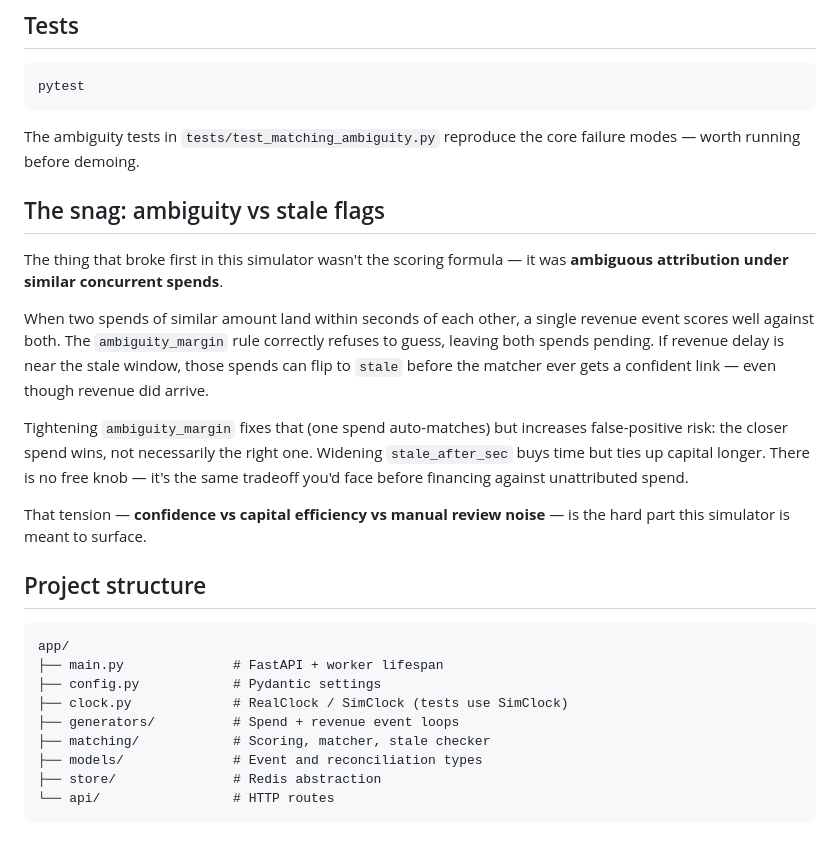
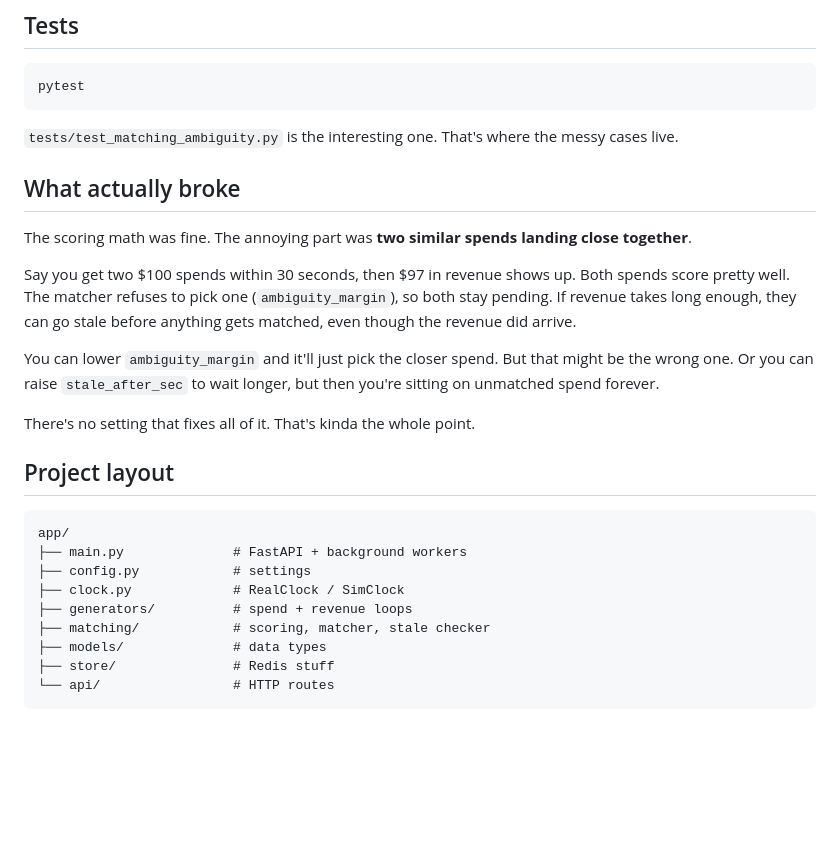
Before and after one commit to Chrisvaldar/ad-spend-revenue-reconciliation-simulator, a Markdown page: README.md, the part around one of its changes. Drawn GitHub-style; blank space fills up the shorter version.

````diff
--- a/README.md
+++ b/README.md
@@ -76,28 +75,28 @@ curl -X PATCH http://127.0.0.1:8000/config \
 pytest
 ```
 
-The ambiguity tests in `tests/test_matching_ambiguity.py` reproduce the core failure modes — worth running before demoing.
+`tests/test_matching_ambiguity.py` is the interesting one. That's where the messy cases live.
 
-## The snag: ambiguity vs stale flags
+## What actually broke
 
-The thing that broke first in this simulator wasn't the scoring formula — it was **ambiguous attribution under similar concurrent spends**.
+The scoring math was fine. The annoying part was **two similar spends landing close together**.
 
-When two spends of similar amount land within seconds of each other, a single revenue event scores well against both. The `ambiguity_margin` rule correctly refuses to guess, leaving both spends pending. If revenue delay is near the stale window, those spends can flip to `stale` before the matcher ever gets a confident link — even though revenue did arrive.
+Say you get two $100 spends within 30 seconds, then $97 in revenue shows up. Both spends score pretty well. The matcher refuses to pick one (`ambiguity_margin`), so both stay pending. If revenue takes long enough, they can go stale before anything gets matched, even though the revenue did arrive.
 
-Tightening `ambiguity_margin` fixes that (one spend auto-matches) but increases false-positive risk: the closer spend wins, not necessarily the right one. Widening `stale_after_sec` buys time but ties up capital longer. There is no free knob — it's the same tradeoff you'd face before financing against unattributed spend.
+You can lower `ambiguity_margin` and it'll just pick the closer spend. But that might be the wrong one. Or you can raise `stale_after_sec` to wait longer, but then you're sitting on unmatched spend forever.
 
-That tension — **confidence vs capital efficiency vs manual review noise** — is the hard part this simulator is meant to surface.
+There's no setting that fixes all of it. That's kinda the whole point.
 
-## Project structure
+## Project layout
 
 ```
 app/
-├── main.py              # FastAPI + worker lifespan
-├── config.py            # Pydantic settings
-├── clock.py             # RealClock / SimClock (tests use SimClock)
-├── generators/          # Spend + revenue event loops
-├── matching/            # Scoring, matcher, stale checker
-├── models/              # Event and reconciliation types
-├── store/               # Redis abstraction
+├── main.py              # FastAPI + background workers
+├── config.py            # settings
+├── clock.py             # RealClock / SimClock
+├── generators/          # spend + revenue loops
+├── matching/            # scoring, matcher, stale checker
+├── models/              # data types
+├── store/               # Redis stuff
 └── api/                 # HTTP routes
 ```
````
Also changed, not shown: other parts of README.md (+28 -29 lines).
